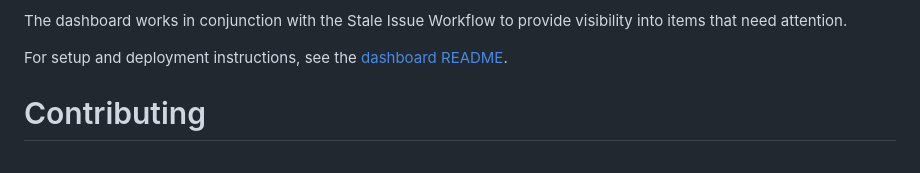
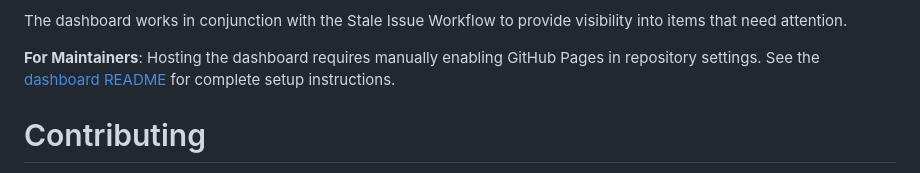
Before and after one commit to konveyor/release-tools, a Markdown page: README.md, the part around the change. GitHub-like rendering.

```diff
--- a/README.md
+++ b/README.md
@@ -70,7 +70,7 @@ A web-based dashboard for monitoring and managing stale issues and pull requests
 
 The dashboard works in conjunction with the Stale Issue Workflow to provide visibility into items that need attention.
 
-For setup and deployment instructions, see the [dashboard README](./stale-dashboard/README.md).
+**For Maintainers**: Hosting the dashboard requires manually enabling GitHub Pages in repository settings. See the [dashboard README](./stale-dashboard/README.md) for complete setup instructions.
 
 # Contributing
 
```
Also changed, not shown: stale-dashboard/README.md (+9 -1 lines).
